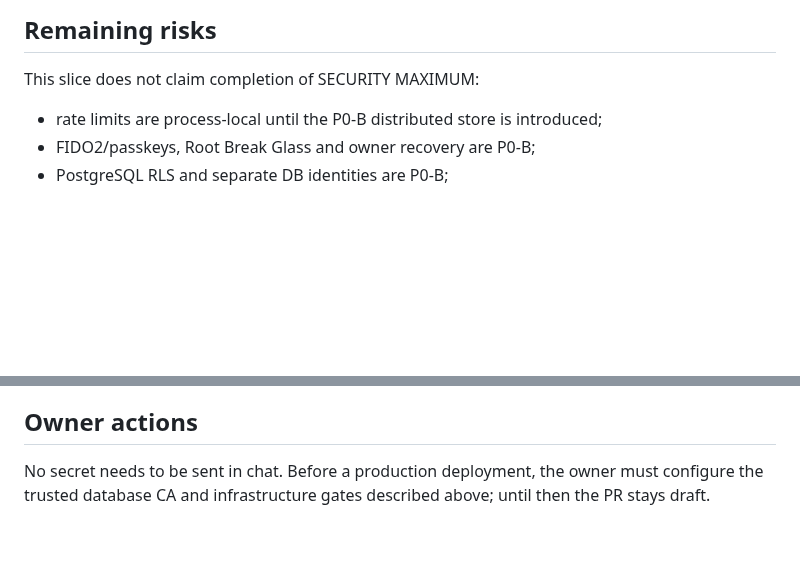
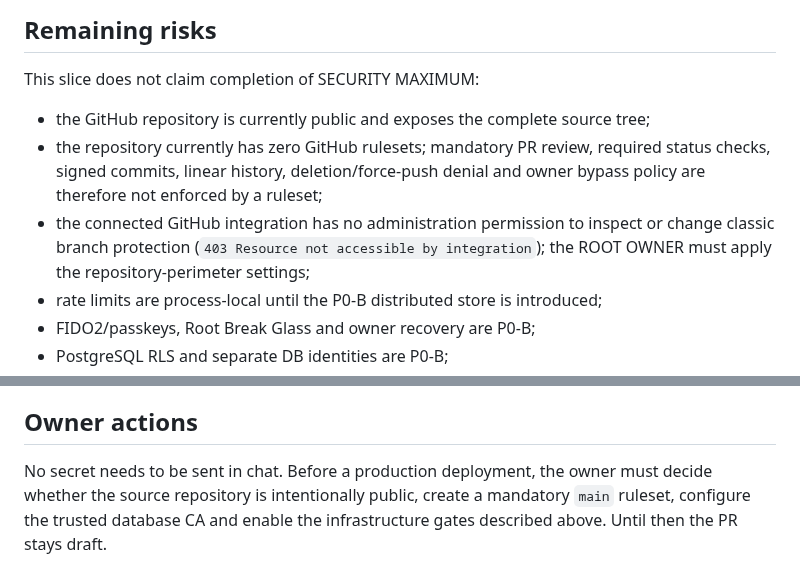
Before and after one commit to vlasov3202-blip1/EP-Base, a Markdown page: SECURITY_P0_A_REPORT.md, 2 parts joined by grey strips. GitHub-like rendering; blank space fills up the shorter version.

Commit message:
docs: record repository perimeter gaps

```diff
--- a/SECURITY_P0_A_REPORT.md
+++ b/SECURITY_P0_A_REPORT.md
@@ -78,6 +78,9 @@ No secret values are committed.
 
 This slice does not claim completion of SECURITY MAXIMUM:
 
+- the GitHub repository is currently public and exposes the complete source tree;
+- the repository currently has zero GitHub rulesets; mandatory PR review, required status checks, signed commits, linear history, deletion/force-push denial and owner bypass policy are therefore not enforced by a ruleset;
+- the connected GitHub integration has no administration permission to inspect or change classic branch protection (`403 Resource not accessible by integration`); the ROOT OWNER must apply the repository-perimeter settings;
 - rate limits are process-local until the P0-B distributed store is introduced;
 - FIDO2/passkeys, Root Break Glass and owner recovery are P0-B;
 - PostgreSQL RLS and separate DB identities are P0-B;
@@ -92,4 +95,4 @@ Revert the Security P0-A commit as a single unit before deployment. Session hash
 
 ## Owner actions
 
-No secret needs to be sent in chat. Before a production deployment, the owner must configure the trusted database CA and infrastructure gates described above; until then the PR stays draft.
+No secret needs to be sent in chat. Before a production deployment, the owner must decide whether the source repository is intentionally public, create a mandatory `main` ruleset, configure the trusted database CA and enable the infrastructure gates described above. Until then the PR stays draft.
```
